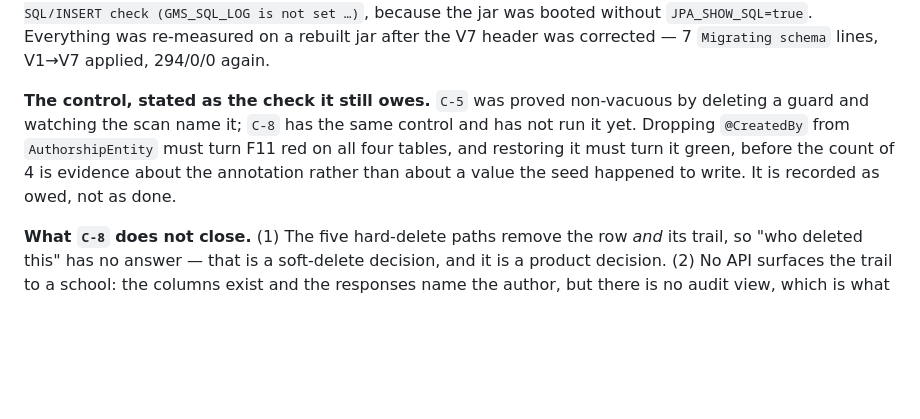
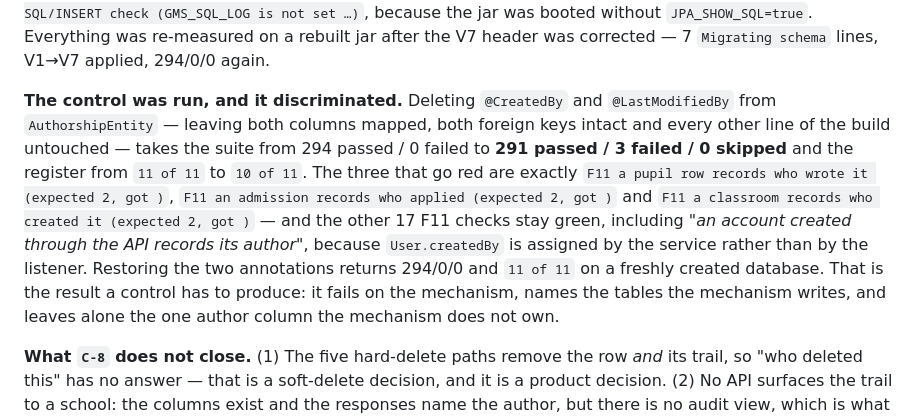
Before and after one commit to shubhamdiyos/gms, a Markdown page: docs/ENGINEERING_ROADMAP.md, the part around one of its changes. GitHub-like rendering; blank space fills up the shorter version.

```diff
--- a/docs/ENGINEERING_ROADMAP.md
+++ b/docs/ENGINEERING_ROADMAP.md
@@ -771,10 +771,17 @@ not the build: both transcripts print `SKIP generated-SQL/INSERT check (GMS_SQL_
 booted without `JPA_SHOW_SQL=true`. Everything was re-measured on a rebuilt jar after the V7 header was corrected — 7
 `Migrating schema` lines, V1→V7 applied, 294/0/0 again.
 
-**The control, stated as the check it still owes.** `C-5` was proved non-vacuous by deleting a guard and watching the
-scan name it; `C-8` has the same control and has not run it yet. Dropping `@CreatedBy` from `AuthorshipEntity` must
-turn F11 red on all four tables, and restoring it must turn it green, before the count of 4 is evidence about the
-annotation rather than about a value the seed happened to write. It is recorded as owed, not as done.
+**The control was run, and it discriminated.** Deleting `@CreatedBy` and `@LastModifiedBy` from `AuthorshipEntity`
+— leaving both columns mapped, both foreign keys intact and every other line of the build untouched — takes the suite
+from 294 passed / 0 failed to **291 passed / 3 failed / 0 skipped** and the register from `11 of 11` to `10 of 11`. The
+three that go red are exactly
+`F11 a pupil row records who wrote it (expected 2, got )`,
+`F11 an admission records who applied (expected 2, got )` and
+`F11 a classroom records who created it (expected 2, got )` — and the other 17 F11 checks stay green, including
+*"an account created through the API records its author"*, because `User.createdBy` is assigned by the service rather
+than by the listener. Restoring the two annotations returns 294/0/0 and `11 of 11` on a freshly created database. That
+is the result a control has to produce: it fails on the mechanism, names the tables the mechanism writes, and leaves
+alone the one author column the mechanism does not own.
 
 **What `C-8` does not close.** (1) The five hard-delete paths remove the row *and* its trail, so "who deleted this"
 has no answer — that is a soft-delete decision, and it is a product decision. (2) No API surfaces the trail to a
```
Also changed, not shown: other parts of docs/ENGINEERING_ROADMAP.md (+1 -1 lines), docs/audit/BASELINE_STATUS.md (+14 -8 lines).
